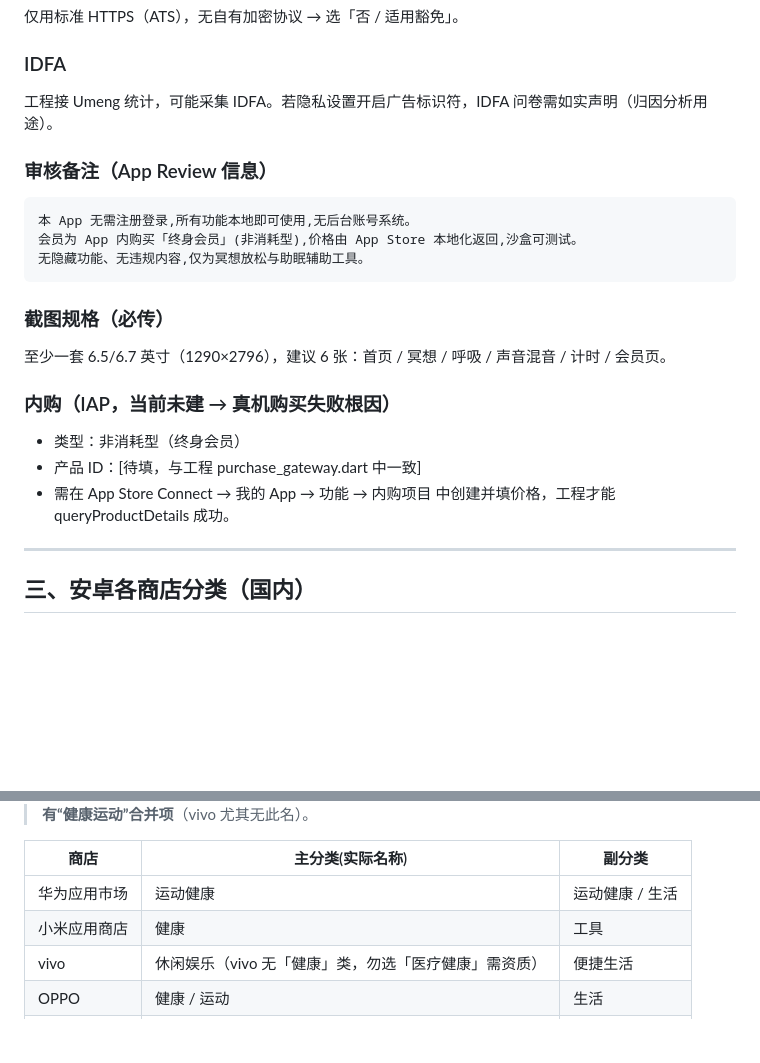
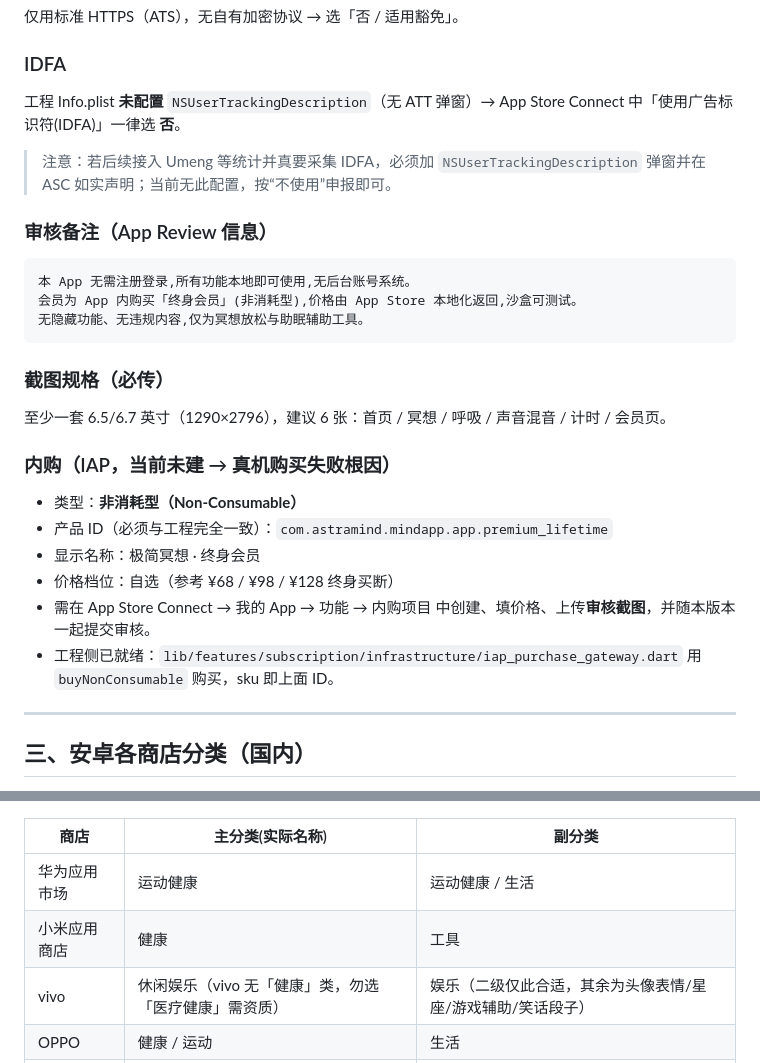
Before and after one commit to heyanghappy/mindapp-privacy, a Markdown page: SUBMISSION.md, 2 parts joined by grey strips. Drawn GitHub-style; blank space fills up the shorter version.

Commit message:
App Store提交文档: 填入内购产品ID/类型, 修正IDFA申报口径

````diff
--- a/SUBMISSION.md
+++ b/SUBMISSION.md
@@ -76,7 +76,8 @@
 仅用标准 HTTPS（ATS），无自有加密协议 → 选「否 / 适用豁免」。
 
 ### IDFA
-工程接 Umeng 统计，可能采集 IDFA。若隐私设置开启广告标识符，IDFA 问卷需如实声明（归因分析用途）。
+工程 Info.plist **未配置** `NSUserTrackingDescription`（无 ATT 弹窗）→ App Store Connect 中「使用广告标识符(IDFA)」一律选 **否**。
+> 注意：若后续接入 Umeng 等统计并真要采集 IDFA，必须加 `NSUserTrackingDescription` 弹窗并在 ASC 如实声明；当前无此配置，按“不使用”申报即可。
 
 ### 审核备注（App Review 信息）
 ```
@@ -89,9 +90,12 @@
 至少一套 6.5/6.7 英寸（1290×2796），建议 6 张：首页 / 冥想 / 呼吸 / 声音混音 / 计时 / 会员页。
 
 ### 内购（IAP，当前未建 → 真机购买失败根因）
-- 类型：非消耗型（终身会员）
-- 产品 ID：[待填，与工程 purchase_gateway.dart 中一致]
-- 需在 App Store Connect → 我的 App → 功能 → 内购项目 中创建并填价格，工程才能 queryProductDetails 成功。
+- 类型：**非消耗型（Non-Consumable）**
+- 产品 ID（必须与工程完全一致）：`com.astramind.mindapp.app.premium_lifetime`
+- 显示名称：极简冥想 · 终身会员
+- 价格档位：自选（参考 ¥68 / ¥98 / ¥128 终身买断）
+- 需在 App Store Connect → 我的 App → 功能 → 内购项目 中创建、填价格、上传**审核截图**，并随本版本一起提交审核。
+- 工程侧已就绪：`lib/features/subscription/infrastructure/iap_purchase_gateway.dart` 用 `buyNonConsumable` 购买，sku 即上面 ID。
 
 ---
 
@@ -107,7 +111,7 @@
 |---|---|---|
 | 华为应用市场 | 运动健康 | 运动健康 / 生活 |
 | 小米应用商店 | 健康 | 工具 |
-| vivo | 休闲娱乐（vivo 无「健康」类，勿选「医疗健康」需资质） | 便捷生活 |
+| vivo | 休闲娱乐（vivo 无「健康」类，勿选「医疗健康」需资质） | 娱乐（二级仅此合适，其余为头像表情/星座/游戏辅助/笑话段子） |
 | OPPO | 健康 / 运动 | 生活 |
 | 应用宝(腾讯) | 健康 | 生活工具 |
 | 百度手机助手 | 健康 | 生活 |
````
Also changed, not shown: other parts of SUBMISSION.md (+1 -1 lines).
